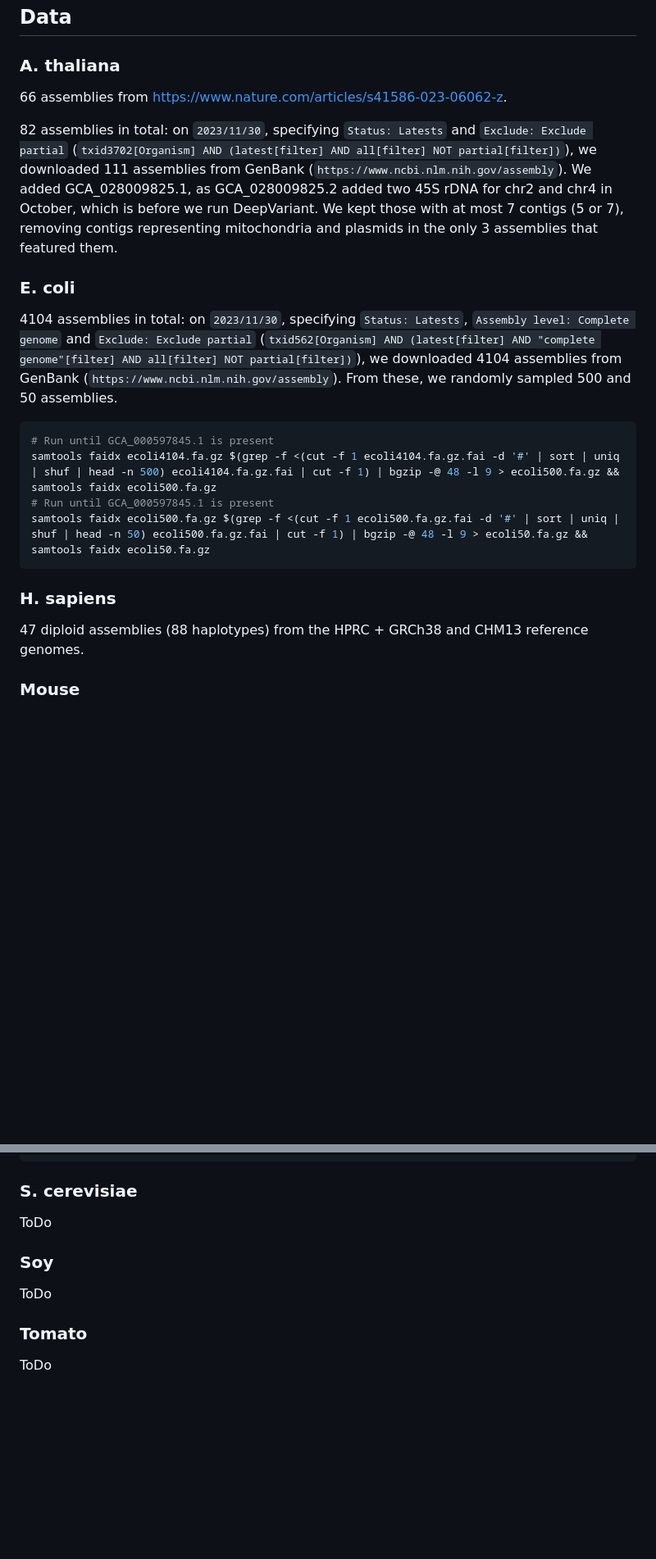
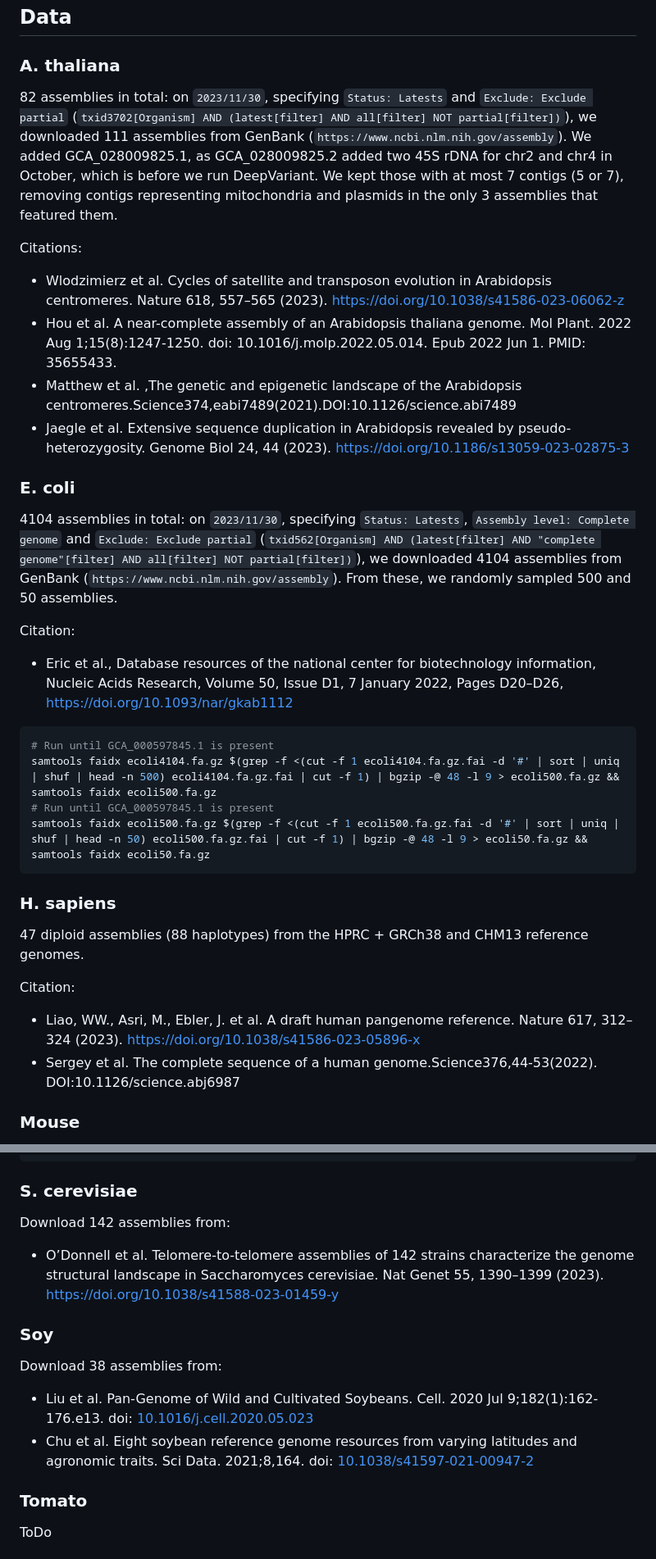
Before and after one commit to pangenome/pggb-paper, a Markdown page: workflows/0.Preparation.md, 2 parts joined by grey strips. Shown: that part at 82% size. Rendered like a GitHub page; blank space fills up the shorter version.

Commit message:
more info for the datasets

````diff
--- a/workflows/0.Preparation.md
+++ b/workflows/0.Preparation.md
@@ -12,13 +12,20 @@ WFMASH=/home/guarracino/tools/wfmash/build/bin/wfmash-0b191bb84ffdfd257354c1aa82
 
 ### A. thaliana
 
-66 assemblies from https://www.nature.com/articles/s41586-023-06062-z.
+82 assemblies in total: on `2023/11/30`, specifying `Status: Latests` and `Exclude: Exclude partial` (`txid3702[Organism] AND (latest[filter] AND all[filter] NOT partial[filter])`), we downloaded 111 assemblies from GenBank (`https://www.ncbi.nlm.nih.gov/assembly`). We added GCA_028009825.1, as GCA_028009825.2 added two 45S rDNA for chr2 and chr4 in October, which is before we run DeepVariant. We kept those with at most 7 contigs (5 or 7), removing contigs representing mitochondria and plasmids in the only 3 assemblies that featured them.
 
-82 assemblies in total: on `2023/11/30`, specifying `Status: Latests` and `Exclude: Exclude partial` (`txid3702[Organism] AND (latest[filter] AND all[filter] NOT partial[filter])`), we downloaded 111 assemblies from GenBank (`https://www.ncbi.nlm.nih.gov/assembly`). We added GCA_028009825.1, as GCA_028009825.2 added two 45S rDNA for chr2 and chr4 in October, which is before we run DeepVariant. We kept those with at most 7 contigs (5 or 7), removing contigs representing mitochondria and plasmids in the only 3 assemblies that featured them.
+Citations:
+- Wlodzimierz et al. Cycles of satellite and transposon evolution in Arabidopsis centromeres. Nature 618, 557–565 (2023). https://doi.org/10.1038/s41586-023-06062-z
+- Hou et al. A near-complete assembly of an Arabidopsis thaliana genome. Mol Plant. 2022 Aug 1;15(8):1247-1250. doi: 10.1016/j.molp.2022.05.014. Epub 2022 Jun 1. PMID: 35655433.
+- Matthew et al. ,The genetic and epigenetic landscape of the Arabidopsis centromeres.Science374,eabi7489(2021).DOI:10.1126/science.abi7489
+- Jaegle et al. Extensive sequence duplication in Arabidopsis revealed by pseudo-heterozygosity. Genome Biol 24, 44 (2023). https://doi.org/10.1186/s13059-023-02875-3
 
 ### E. coli
 
 4104 assemblies in total: on `2023/11/30`, specifying `Status: Latests`, `Assembly level: Complete genome` and `Exclude: Exclude partial` (`txid562[Organism] AND (latest[filter] AND "complete genome"[filter] AND all[filter] NOT partial[filter])`), we downloaded 4104 assemblies from GenBank (`https://www.ncbi.nlm.nih.gov/assembly`). From these, we randomly sampled 500 and 50 assemblies.
+
+Citation:
+- Eric et al., Database resources of the national center for biotechnology information, Nucleic Acids Research, Volume 50, Issue D1, 7 January 2022, Pages D20–D26, https://doi.org/10.1093/nar/gkab1112
 
 ```shell
 # Run until GCA_000597845.1 is present
@@ -30,6 +37,10 @@ samtools faidx ecoli500.fa.gz $(grep -f <(cut -f 1 ecoli500.fa.gz.fai -d '#' | s
 ### H. sapiens
 
 47 diploid assemblies (88 haplotypes) from the HPRC + GRCh38 and CHM13 reference genomes.
+
+Citation:
+- Liao, WW., Asri, M., Ebler, J. et al. A draft human pangenome reference. Nature 617, 312–324 (2023). https://doi.org/10.1038/s41586-023-05896-x
+- Sergey et al. The complete sequence of a human genome.Science376,44-53(2022). DOI:10.1126/science.abj6987
 
 ### Mouse
 
@@ -106,11 +117,14 @@ cat \
 
 ### S. cerevisiae
 
-ToDo
+Download 142 assemblies from:
+- O’Donnell et al. Telomere-to-telomere assemblies of 142 strains characterize the genome structural landscape in Saccharomyces cerevisiae. Nat Genet 55, 1390–1399 (2023). https://doi.org/10.1038/s41588-023-01459-y
 
 ### Soy
 
-ToDo
+Download 38 assemblies from:
+- Liu et al. Pan-Genome of Wild and Cultivated Soybeans. Cell. 2020 Jul 9;182(1):162-176.e13. doi: [10.1016/j.cell.2020.05.023](https://www.sciencedirect.com/science/article/pii/S0092867420306188)
+- Chu et al. Eight soybean reference genome resources from varying latitudes and agronomic traits. Sci Data. 2021;8,164. doi: [10.1038/s41597-021-00947-2](https://doi.org/10.1038/s41597-021-00947-2)
 
 ### Tomato
 
````
Also changed, not shown: other parts of workflows/0.Preparation.md (+1 -1 lines).
